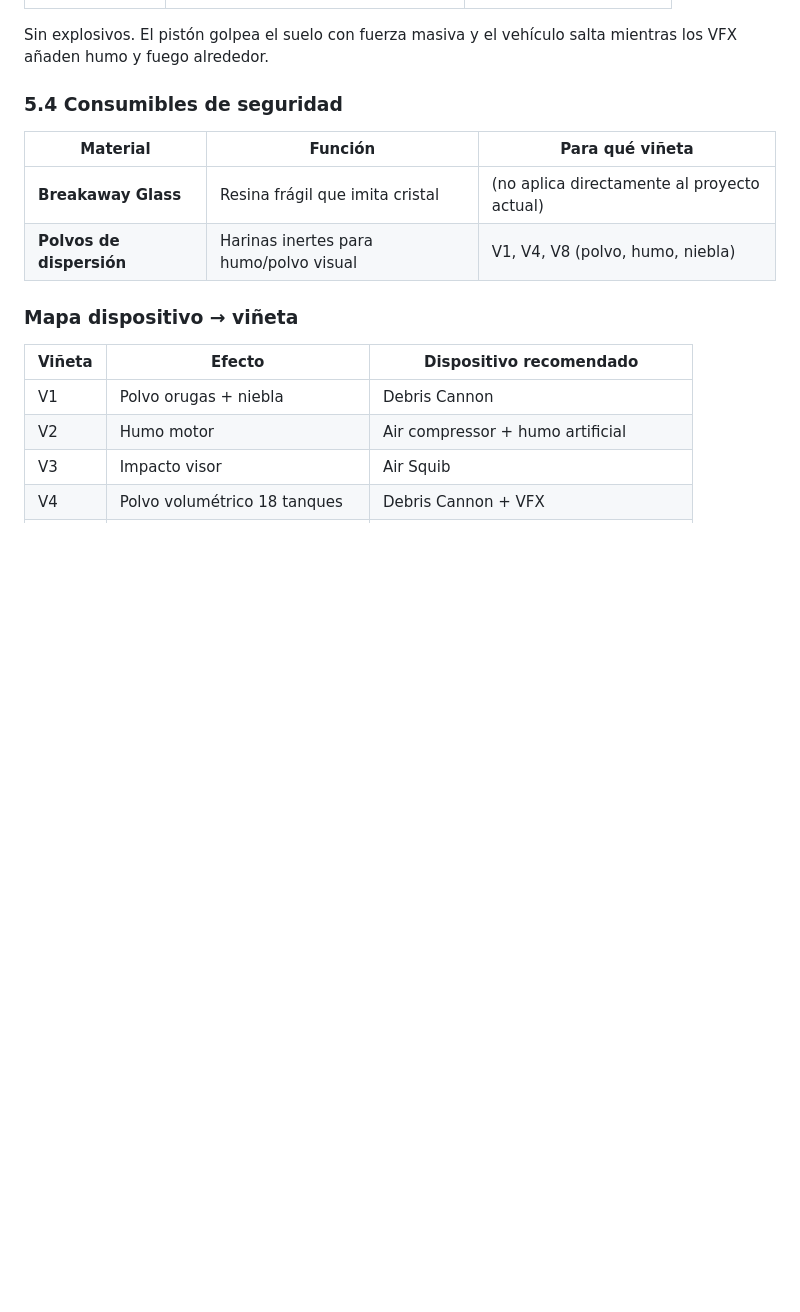
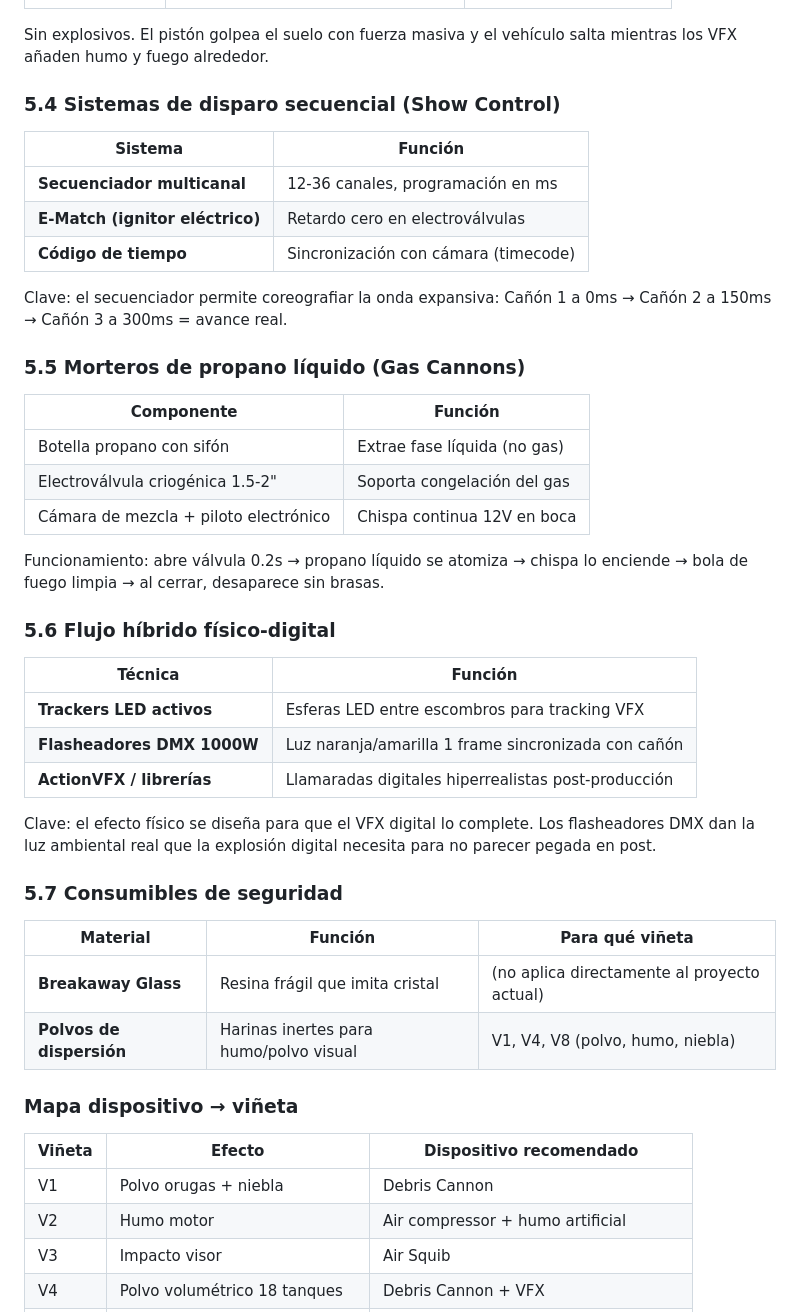
Before and after one commit to visuarte/vafix, a Markdown page: docs/referencias.md, the part around the change. Rendered like a GitHub page; blank space fills up the shorter version.

Commit message:
docs: nivel profesional - secuenciador, propano liquido, tracking hibrido

```diff
--- a/docs/referencias.md
+++ b/docs/referencias.md
@@ -105,7 +105,41 @@ Esto es exactamente lo que la timeline de VAFIX debe reflejar.
 Sin explosivos. El pistón golpea el suelo con fuerza masiva
 y el vehículo salta mientras los VFX añaden humo y fuego alrededor.
 
-### 5.4 Consumibles de seguridad
+### 5.4 Sistemas de disparo secuencial (Show Control)
+
+| Sistema | Función |
+|---|---|
+| **Secuenciador multicanal** | 12-36 canales, programación en ms |
+| **E-Match (ignitor eléctrico)** | Retardo cero en electroválvulas |
+| **Código de tiempo** | Sincronización con cámara (timecode) |
+
+Clave: el secuenciador permite coreografiar la onda expansiva:
+Cañón 1 a 0ms → Cañón 2 a 150ms → Cañón 3 a 300ms = avance real.
+
+### 5.5 Morteros de propano líquido (Gas Cannons)
+
+| Componente | Función |
+|---|---|
+| Botella propano con sifón | Extrae fase líquida (no gas) |
+| Electroválvula criogénica 1.5-2" | Soporta congelación del gas |
+| Cámara de mezcla + piloto electrónico | Chispa continua 12V en boca |
+
+Funcionamiento: abre válvula 0.2s → propano líquido se atomiza →
+chispa lo enciende → bola de fuego limpia → al cerrar, desaparece sin brasas.
+
+### 5.6 Flujo híbrido físico-digital
+
+| Técnica | Función |
+|---|---|
+| **Trackers LED activos** | Esferas LED entre escombros para tracking VFX |
+| **Flasheadores DMX 1000W** | Luz naranja/amarilla 1 frame sincronizada con cañón |
+| **ActionVFX / librerías** | Llamaradas digitales hiperrealistas post-producción |
+
+Clave: el efecto físico se diseña para que el VFX digital lo complete.
+Los flasheadores DMX dan la luz ambiental real que la explosión digital
+necesita para no parecer pegada en post.
+
+### 5.7 Consumibles de seguridad
 
 | Material | Función | Para qué viñeta |
 |---|---|---|
```
